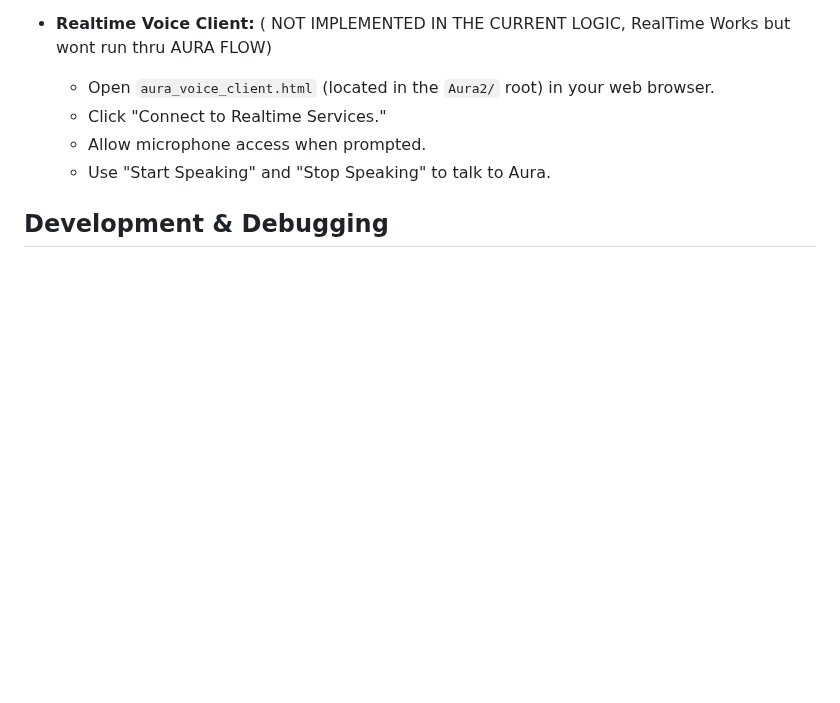
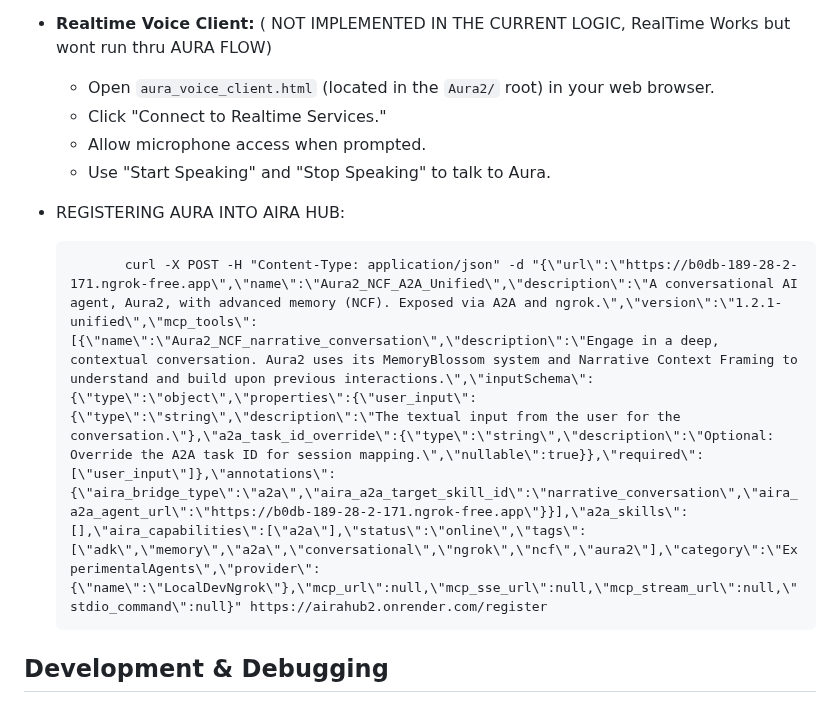
Before and after one commit to IhateCreatingUserNames2/Aura_AppAgentX, a Markdown page: readme.md, the part around the change. Drawn GitHub-style; blank space fills up the shorter version.

```diff
--- a/readme.md
+++ b/readme.md
@@ -198,6 +198,10 @@ Aura2/
     *   Allow microphone access when prompted.
     *   Use "Start Speaking" and "Stop Speaking" to talk to Aura.
 
+*   REGISTERING AURA INTO AIRA HUB:
+
+               curl -X POST -H "Content-Type: application/json" -d "{\"url\":\"https://b0db-189-28-2-171.ngrok-free.app\",\"name\":\"Aura2_NCF_A2A_Unified\",\"description\":\"A conversational AI agent, Aura2, with advanced memory (NCF). Exposed via A2A and ngrok.\",\"version\":\"1.2.1-unified\",\"mcp_tools\":[{\"name\":\"Aura2_NCF_narrative_conversation\",\"description\":\"Engage in a deep, contextual conversation. Aura2 uses its MemoryBlossom system and Narrative Context Framing to understand and build upon previous interactions.\",\"inputSchema\":{\"type\":\"object\",\"properties\":{\"user_input\":{\"type\":\"string\",\"description\":\"The textual input from the user for the conversation.\"},\"a2a_task_id_override\":{\"type\":\"string\",\"description\":\"Optional: Override the A2A task ID for session mapping.\",\"nullable\":true}},\"required\":[\"user_input\"]},\"annotations\":{\"aira_bridge_type\":\"a2a\",\"aira_a2a_target_skill_id\":\"narrative_conversation\",\"aira_a2a_agent_url\":\"https://b0db-189-28-2-171.ngrok-free.app\"}}],\"a2a_skills\":[],\"aira_capabilities\":[\"a2a\"],\"status\":\"online\",\"tags\":[\"adk\",\"memory\",\"a2a\",\"conversational\",\"ngrok\",\"ncf\",\"aura2\"],\"category\":\"ExperimentalAgents\",\"provider\":{\"name\":\"LocalDevNgrok\"},\"mcp_url\":null,\"mcp_sse_url\":null,\"mcp_stream_url\":null,\"stdio_command\":null}" https://airahub2.onrender.com/register
+
 ## Development & Debugging
 
 *   **Server Logs:** Monitor the terminal where `a2a_wrapper/main.py` is running for detailed logs from Aura, ADK, NCF pillars, and AppAgentX tool calls.
```
